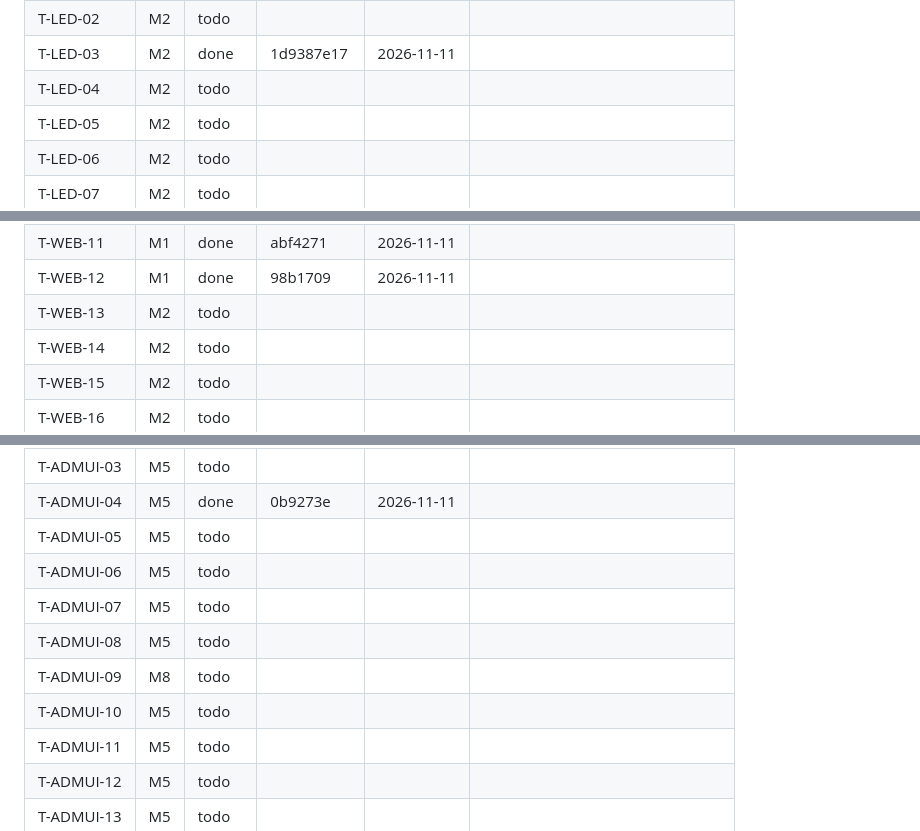
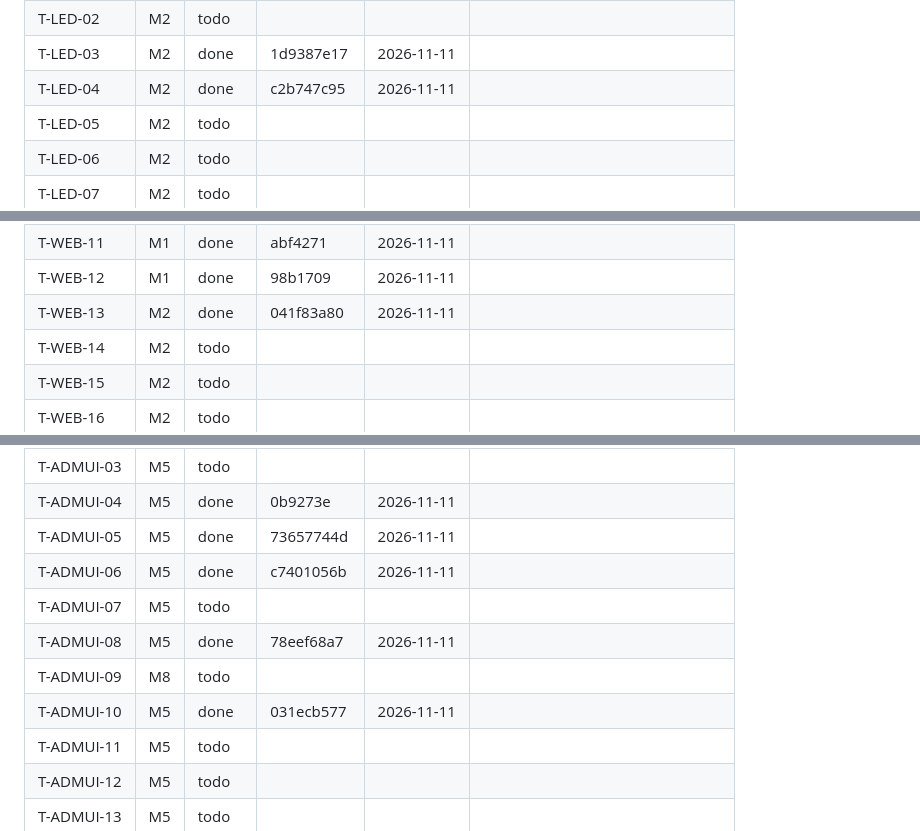
Before and after one commit to raihan31/amar-poribar, a Markdown page: docs/tasks/PROGRESS.md, 3 parts joined by grey strips. Drawn GitHub-style.

Commit message:
progress: wave 4 of M2
Co-Authored-By: Claude Sonnet 5.5 <noreply@anthropic.com>

```diff
--- a/docs/tasks/PROGRESS.md
+++ b/docs/tasks/PROGRESS.md
@@ -61,7 +61,7 @@ Maintained by `tools/orchestrate/progress.mjs`. Status: todo, doing, done (accep
 | T-LED-01 | M2 | done | 5eb8b42 | 2026-11-11 |  |
 | T-LED-02 | M2 | todo |  |  |  |
 | T-LED-03 | M2 | done | 1d9387e17 | 2026-11-11 |  |
-| T-LED-04 | M2 | todo |  |  |  |
+| T-LED-04 | M2 | done | c2b747c95 | 2026-11-11 |  |
 | T-LED-05 | M2 | todo |  |  |  |
 | T-LED-06 | M2 | todo |  |  |  |
 | T-LED-07 | M2 | todo |  |  |  |
@@ -243,7 +243,7 @@ Maintained by `tools/orchestrate/progress.mjs`. Status: todo, doing, done (accep
 | T-WEB-10 | M1 | done | b370d3fa4 | 2026-11-11 |  |
 | T-WEB-11 | M1 | done | abf4271 | 2026-11-11 |  |
 | T-WEB-12 | M1 | done | 98b1709 | 2026-11-11 |  |
-| T-WEB-13 | M2 | todo |  |  |  |
+| T-WEB-13 | M2 | done | 041f83a80 | 2026-11-11 |  |
 | T-WEB-14 | M2 | todo |  |  |  |
 | T-WEB-15 | M2 | todo |  |  |  |
 | T-WEB-16 | M2 | todo |  |  |  |
@@ -276,12 +276,12 @@ Maintained by `tools/orchestrate/progress.mjs`. Status: todo, doing, done (accep
 | T-ADMUI-02 | M5 | done | e8a055bb4 | 2026-11-11 |  |
 | T-ADMUI-03 | M5 | todo |  |  |  |
 | T-ADMUI-04 | M5 | done | 0b9273e | 2026-11-11 |  |
-| T-ADMUI-05 | M5 | todo |  |  |  |
-| T-ADMUI-06 | M5 | todo |  |  |  |
+| T-ADMUI-05 | M5 | done | 73657744d | 2026-11-11 |  |
+| T-ADMUI-06 | M5 | done | c7401056b | 2026-11-11 |  |
 | T-ADMUI-07 | M5 | todo |  |  |  |
-| T-ADMUI-08 | M5 | todo |  |  |  |
+| T-ADMUI-08 | M5 | done | 78eef68a7 | 2026-11-11 |  |
 | T-ADMUI-09 | M8 | todo |  |  |  |
-| T-ADMUI-10 | M5 | todo |  |  |  |
+| T-ADMUI-10 | M5 | done | 031ecb577 | 2026-11-11 |  |
 | T-ADMUI-11 | M5 | todo |  |  |  |
 | T-ADMUI-12 | M5 | todo |  |  |  |
 | T-ADMUI-13 | M5 | todo |  |  |  |
```
